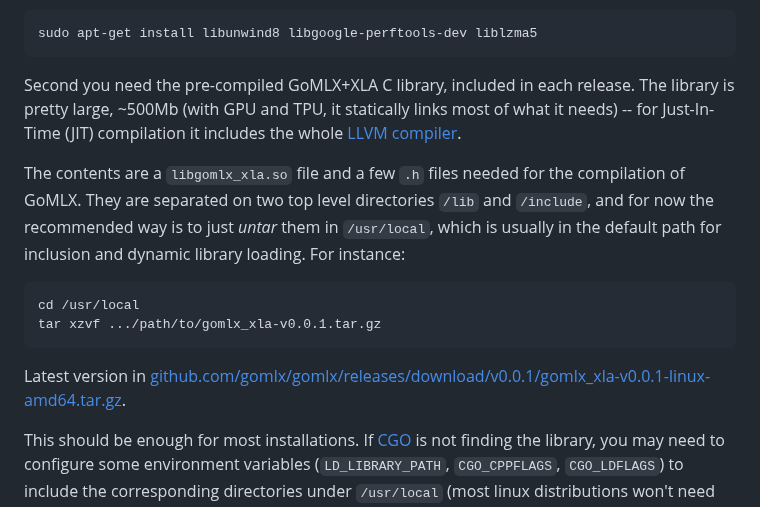
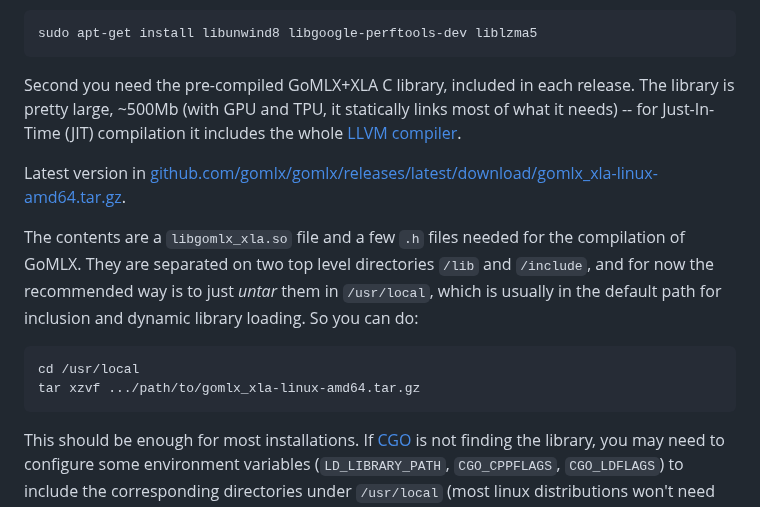
Before and after one commit to gomlx/gomlx, a Markdown page: README.md, the part around the change. Drawn GitHub-style.

````diff
--- a/README.md
+++ b/README.md
@@ -89,17 +89,17 @@ Second you need the pre-compiled GoMLX+XLA C library, included in each release.
 ~500Mb (with GPU and TPU, it statically links most of what it needs) -- for Just-In-Time (JIT)
 compilation it includes the whole [LLVM compiler](http://llvm.org).
 
+Latest version in [github.com/gomlx/gomlx/releases/latest/download/gomlx_xla-linux-amd64.tar.gz](https://github.com/gomlx/gomlx/releases/latest/download/gomlx_xla-linux-amd64.tar.gz).
+
 The contents are a `libgomlx_xla.so` file and a few `.h` files
 needed for the compilation of GoMLX. They are separated on two top level directories `/lib` and `/include`, and for
 now the recommended way is to just *untar* them in `/usr/local`, which is usually in the default
-path for inclusion and dynamic library loading. For instance:
+path for inclusion and dynamic library loading. So you can do:
 
 ```bash
 cd /usr/local
-tar xzvf .../path/to/gomlx_xla-v0.0.1.tar.gz
+tar xzvf .../path/to/gomlx_xla-linux-amd64.tar.gz
 ```
-
-Latest version in [github.com/gomlx/gomlx/releases/download/v0.0.1/gomlx_xla-v0.0.1-linux-amd64.tar.gz](https://github.com/gomlx/gomlx/releases/download/v0.0.1/gomlx_xla-v0.0.1-linux-amd64.tar.gz).
 
 This should be enough for most installations. If [CGO](https://pkg.go.dev/cmd/cgo) is not finding the library,
 you may need to configure some environment variables (`LD_LIBRARY_PATH`, `CGO_CPPFLAGS`, `CGO_LDFLAGS`) to include
````
Also changed, not shown: docs/TODO.md (+4 -1 lines).
